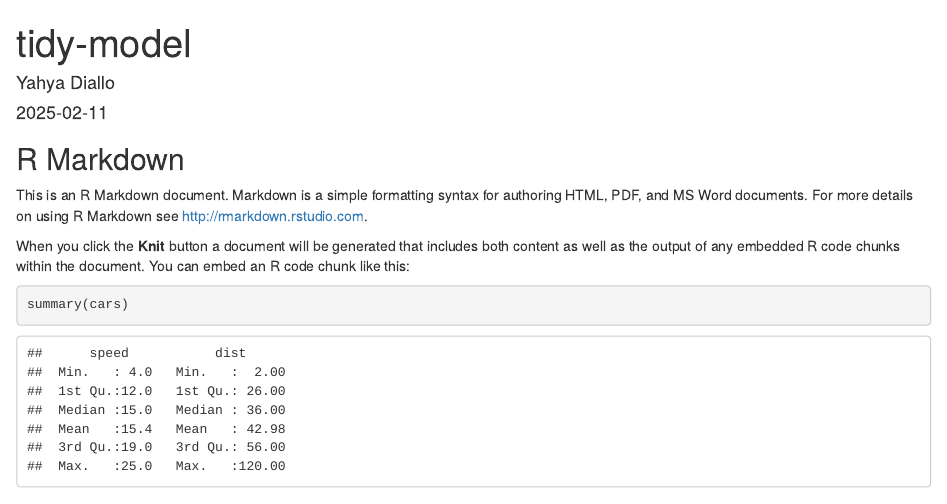
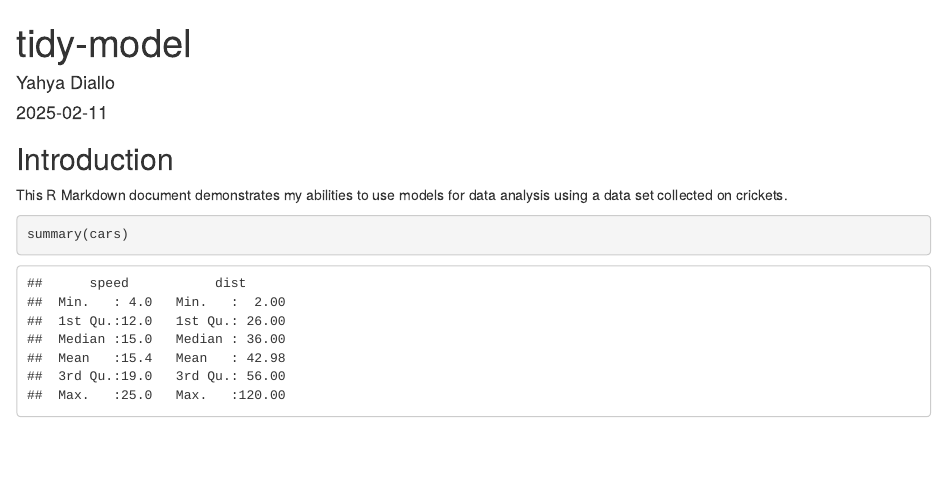
Before and after one commit to UWB-Adv-Data-Vis-2025-Wi-B/tiny-model-yahyadiallo, an R Markdown document (tidy-model.Rmd): the page in a window 1100 px wide, from its top. Rendered offline with R 4.5, knitr and Pandoc, with nearby package versions.

Commit message:
Replaced text - introduction part of the instructions.

````diff
--- a/tidy-model.Rmd
+++ b/tidy-model.Rmd
@@ -10,11 +10,9 @@ knitr::opts_chunk$set(echo = TRUE)
 library('tidyverse') ; library('modeldata')
 ```
 
-## R Markdown
+## Introduction
 
-This is an R Markdown document. Markdown is a simple formatting syntax for authoring HTML, PDF, and MS Word documents. For more details on using R Markdown see <http://rmarkdown.rstudio.com>.
-
-When you click the **Knit** button a document will be generated that includes both content as well as the output of any embedded R code chunks within the document. You can embed an R code chunk like this:
+This R Markdown document demonstrates my abilities to use models for data analysis using a data set collected on crickets.
 
 ```{r cars}
 summary(cars)
````
